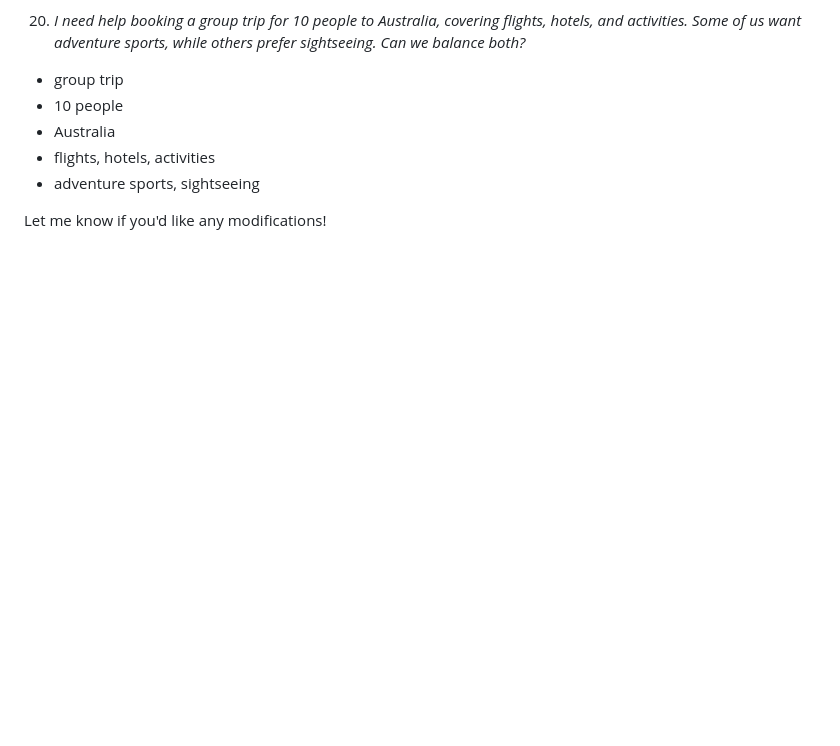
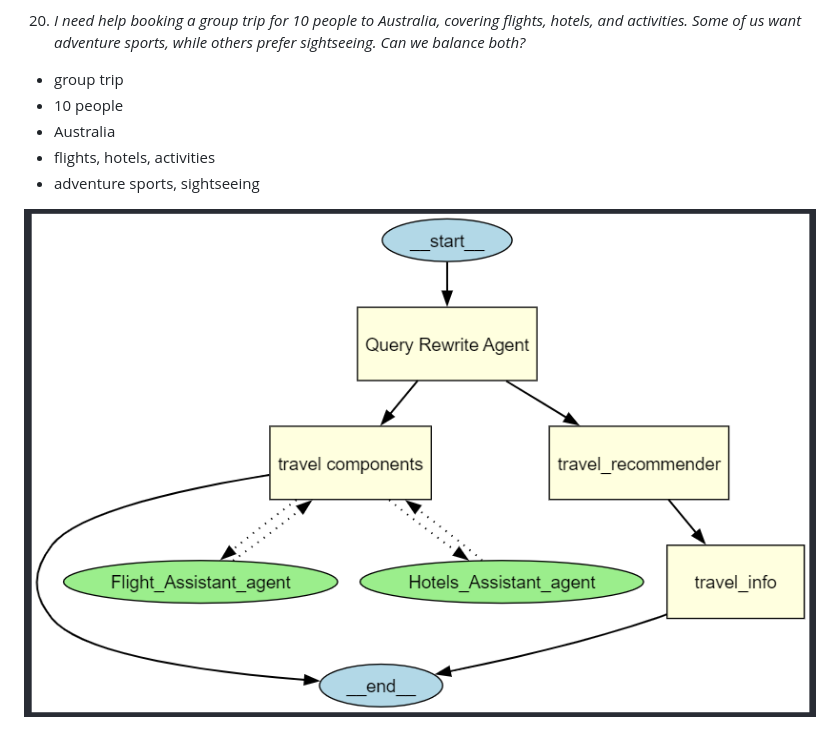
Before and after one commit to malinphy/travel_plan, a Markdown page: README.md, the part around the change. Drawn GitHub-style; pictures changed too: image.png (added); blank space fills up the shorter version.

Commit message:
read

```diff
--- a/README.md
+++ b/README.md
@@ -139,4 +139,4 @@ Here are the rewritten queries in the same manner:
    - flights, hotels, activities
    - adventure sports, sightseeing
 
-Let me know if you'd like any modifications!
+![alt text](image.png)
```
